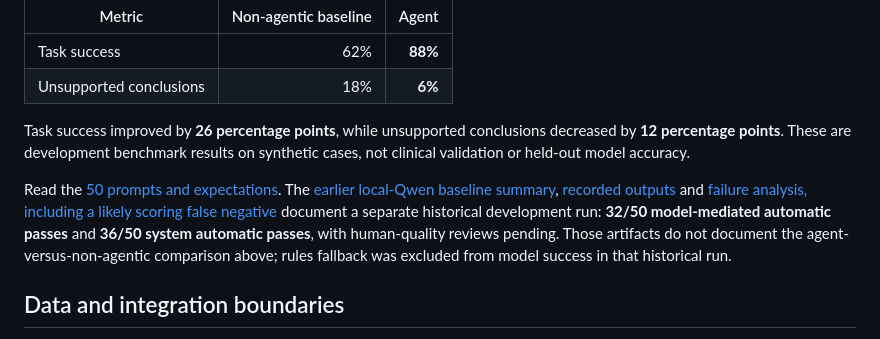
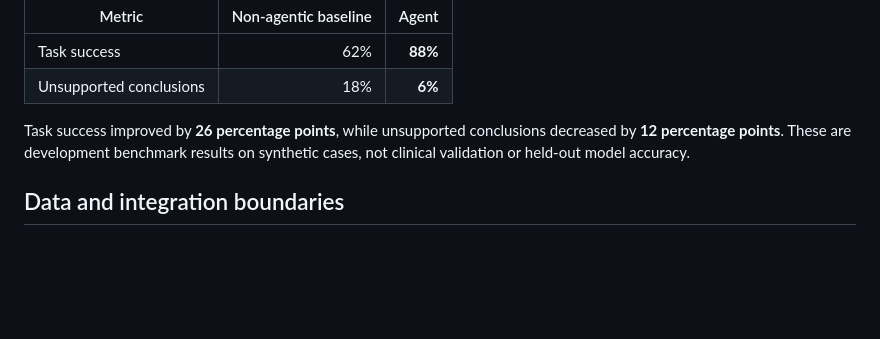
Before and after one commit to ericli-88/Clinical-Trial-Risk-Agent, a Markdown page: README.md, the part around the change. GitHub-like rendering; blank space fills up the shorter version.

Commit message:
Update README to remove outdated evaluation references
Removed outdated references to model evaluation artifacts and clarified the context of development benchmark results.

```diff
--- a/README.md
+++ b/README.md
@@ -130,8 +130,6 @@ Automated evaluation scripts benchmarked the agent against a **non-agentic basel
 
 Task success improved by **26 percentage points**, while unsupported conclusions decreased by **12 percentage points**. These are development benchmark results on synthetic cases, not clinical validation or held-out model accuracy.
 
-Read the [50 prompts and expectations](docs/evaluation/CASE-CATALOG.md). The [earlier local-Qwen baseline summary](docs/evaluation/MODEL-BASELINE.md), [recorded outputs](docs/evaluation/model-50-results.json) and [failure analysis, including a likely scoring false negative](docs/evaluation/BASELINE-REVIEW.md) document a separate historical development run: **32/50 model-mediated automatic passes** and **36/50 system automatic passes**, with human-quality reviews pending. Those artifacts do not document the agent-versus-non-agentic comparison above; rules fallback was excluded from model success in that historical run.
-
 ## Data and integration boundaries
 
 The SQLite connection is read-only. Tools cannot execute model-generated SQL, send messages, modify EDC, submit safety reports or make treatment decisions. Visit windows require supplied dates and rules. Consent checks do not establish signature validity, approved version, exact time or source-document completeness.
```
